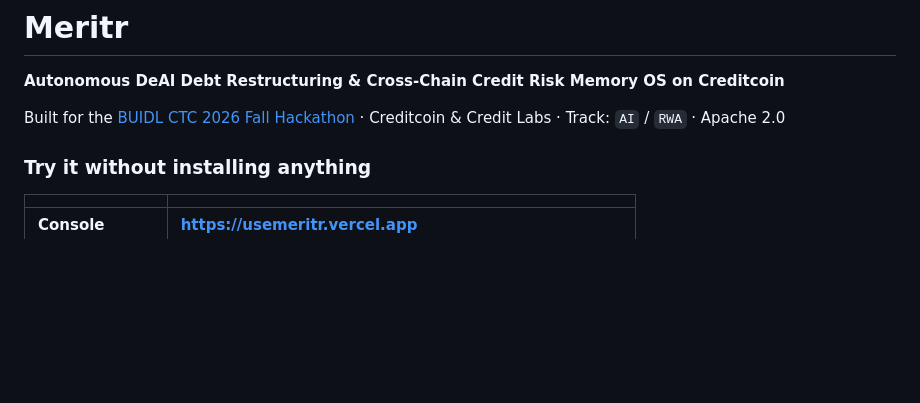
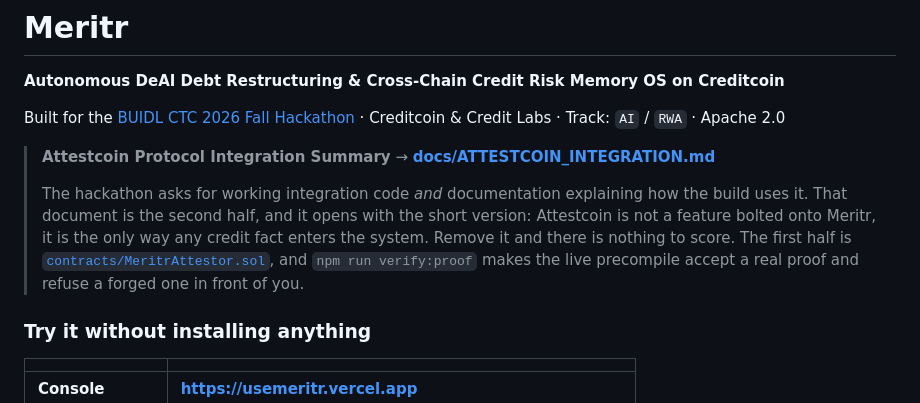
Before and after one commit to mrnetwork0001/Meritr, a Markdown page: README.md, the part around the change. GitHub-like rendering; blank space fills up the shorter version.

Commit message:
docs: put the Attestcoin integration summary above the fold
It was linked, but from a table two hundred lines down - and it is the
document the submission's integration field asks for, against a criterion the
CC3 team called out specifically: working integration code *and*
documentation explaining how the build uses it. A reviewer should not have to
scroll to find the half that is being scored.

It now sits directly under the title, pointing at both halves - the document
and MeritrAttestor.sol - and at the command that demonstrates the claim
rather than restating it.

Checked every internal link in the file while there; all thirteen resolve.

```diff
--- a/README.md
+++ b/README.md
@@ -3,6 +3,17 @@
 **Autonomous DeAI Debt Restructuring & Cross-Chain Credit Risk Memory OS on Creditcoin**
 
 Built for the [BUIDL CTC 2026 Fall Hackathon](https://dorahacks.io/hackathon/buidl-ctc-2026-fall/detail) · Creditcoin & Credit Labs · Track: `AI` / `RWA` · Apache 2.0
+
+> **Attestcoin Protocol Integration Summary** →
+> **[docs/ATTESTCOIN_INTEGRATION.md](docs/ATTESTCOIN_INTEGRATION.md)**
+>
+> The hackathon asks for working integration code *and* documentation explaining how the build
+> uses it. That document is the second half, and it opens with the short version: Attestcoin is
+> not a feature bolted onto Meritr, it is the only way any credit fact enters the system.
+> Remove it and there is nothing to score. The first half is
+> [`contracts/MeritrAttestor.sol`](contracts/MeritrAttestor.sol), and
+> `npm run verify:proof` makes the live precompile accept a real proof and refuse a forged one
+> in front of you.
 
 ### Try it without installing anything
 
```
